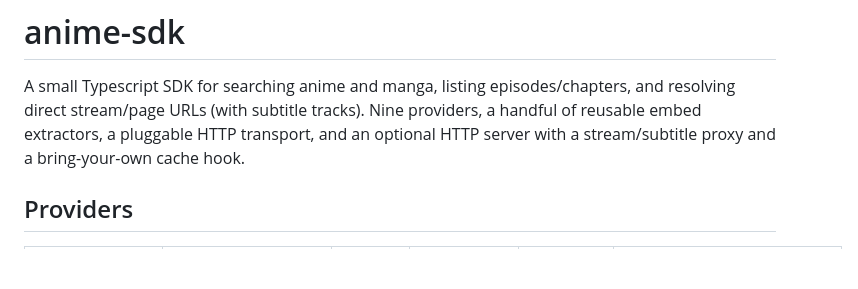
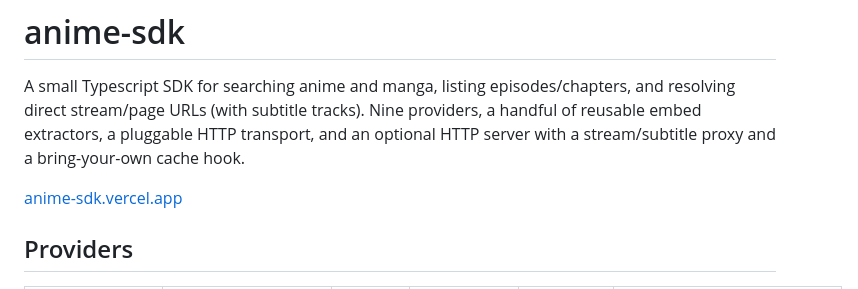
Before and after one commit to Jimmya2007/anime-sdk, a Markdown page: README.md, the part around the change. Rendered like a GitHub page; blank space fills up the shorter version.

Commit message:
added link to readme

```diff
--- a/README.md
+++ b/README.md
@@ -1,6 +1,8 @@
 # anime-sdk
 
 A small Typescript SDK for searching anime and manga, listing episodes/chapters, and resolving direct stream/page URLs (with subtitle tracks). Nine providers, a handful of reusable embed extractors, a pluggable HTTP transport, and an optional HTTP server with a stream/subtitle proxy and a bring-your-own cache hook.
+
+[anime-sdk.vercel.app](https://animesdk.vercel.app/)
 
 ## Providers
 
```
